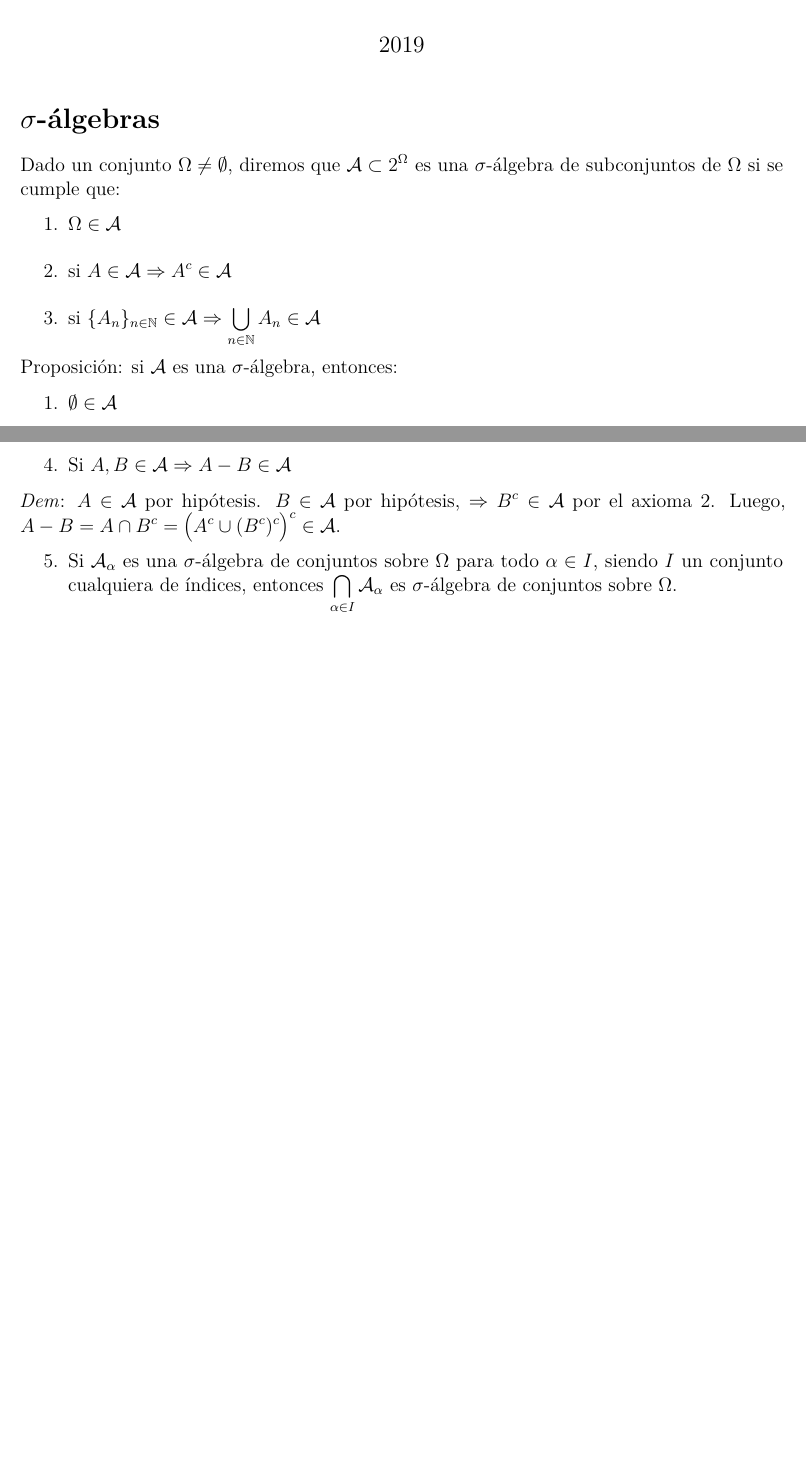
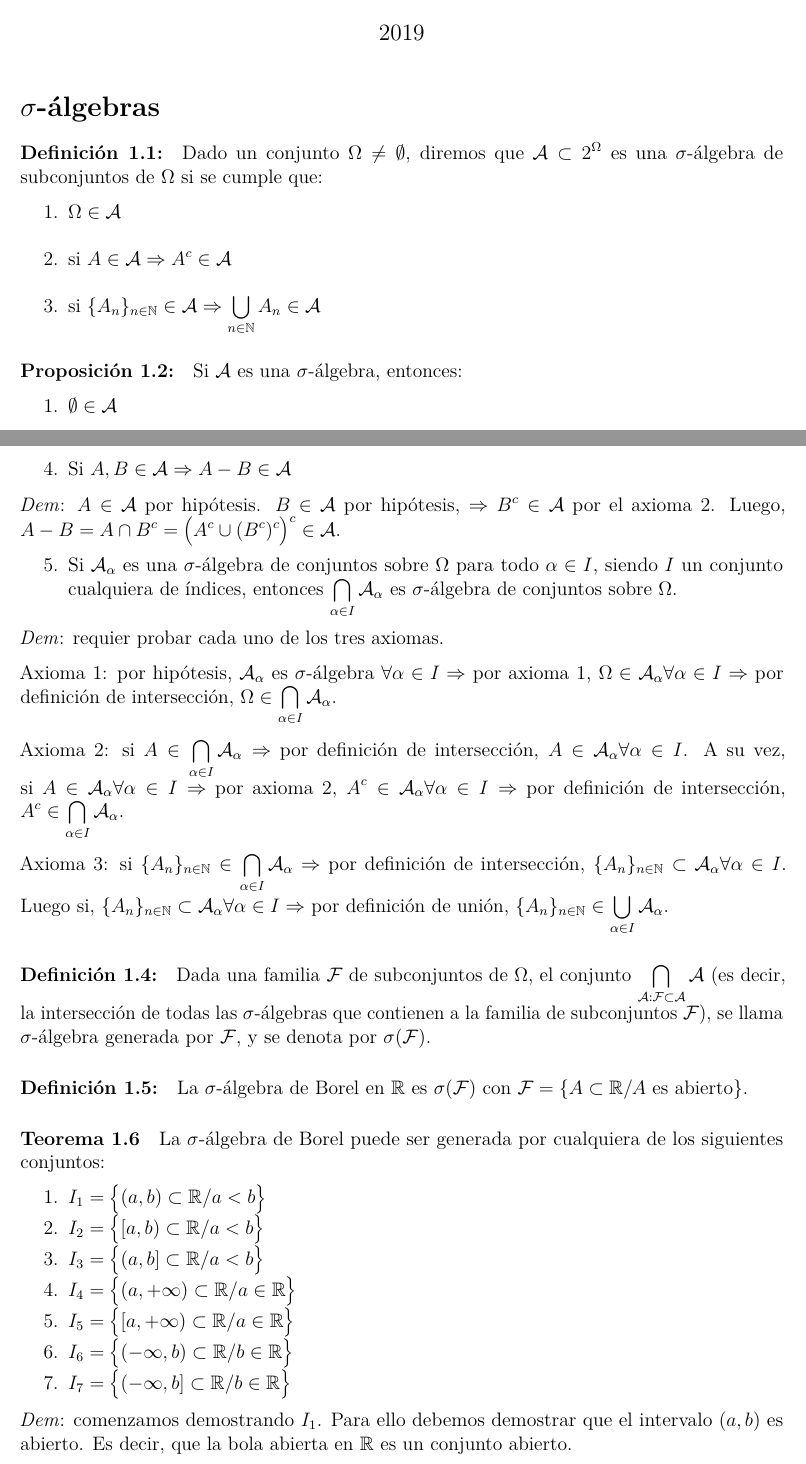
Before and after one commit to daczarne/prob2, an R Markdown document (01-repaso.Rmd): two parts of pages 1 and 2 of 2, joined at a grey line, cut so that both start at the same text, the shorter picture padded with empty space. Rendered offline with R 4.5, knitr and Pandoc, then LaTeX, with nearby package versions.

Commit message:
proo 1.2

```diff
--- a/01-repaso.Rmd
+++ b/01-repaso.Rmd
@@ -15,13 +15,17 @@ knitr::opts_chunk$set(echo = TRUE)
 
 # $\sigma$-álgebras
 
+#### Definición 1.1:
+
 Dado un conjunto $\Omega \neq \emptyset$, diremos que $\mathcal{A} \subset 2^{\Omega}$ es una $\sigma$-álgebra de subconjuntos de $\Omega$ si se cumple que:
 
 1. $\Omega \in \mathcal{A}$
 2. si $A \in \mathcal{A} \Rightarrow A^c \in \mathcal{A}$
 3. si $\{ A_n \}_{n \in \mathbb{N}} \in \mathcal{A} \Rightarrow \bigcup\limits_{n \in \mathbb{N}} A_n \in \mathcal{A}$
 
-Proposición: si $\mathcal{A}$ es una $\sigma$-álgebra, entonces:
+#### Proposición 1.2:
+
+Si $\mathcal{A}$ es una $\sigma$-álgebra, entonces:
 
 1. $\emptyset \in \mathcal{A}$
 
@@ -44,3 +48,33 @@ $\Rightarrow$ por el axioma 2, $\left( \bigcup_{i = 1}^{+ \infty} A_i^c \right)^
 *Dem*: $A \in \mathcal{A}$ por hipótesis. $B \in \mathcal{A}$ por hipótesis, $\Rightarrow B^c \in \mathcal{A}$ por el axioma 2. Luego, $A - B = A \cap B^c = \big( A^c \cup (B^c)^c \big)^c \in \mathcal{A}$.
 
 5. Si $\mathcal{A}_{\alpha}$ es una $\sigma$-álgebra de conjuntos sobre $\Omega$ para todo $\alpha \in I$, siendo $I$ un conjunto cualquiera de índices, entonces $\bigcap\limits_{\alpha \in I} \mathcal{A}_{\alpha}$ es $\sigma$-álgebra de conjuntos sobre $\Omega$.
+
+*Dem*: requier probar cada uno de los tres axiomas.
+
+Axioma 1: por hipótesis, $\mathcal{A}_{\alpha}$ es $\sigma$-álgebra $\forall \alpha \in I \Rightarrow$ por axioma 1, $\Omega \in \mathcal{A}_{\alpha} \forall \alpha \in I \Rightarrow$ por definición de intersección, $\Omega \in \bigcap\limits_{\alpha \in I} \mathcal{A}_{\alpha}$.
+
+Axioma 2: si $A \in \bigcap\limits_{\alpha \in I} \mathcal{A}_{\alpha} \Rightarrow$ por definición de intersección, $A \in \mathcal{A}_{\alpha} \forall \alpha \in I$. A su vez, si $A \in \mathcal{A}_{\alpha} \forall \alpha \in I \Rightarrow$ por axioma 2, $A^c \in \mathcal{A}_{\alpha} \forall \alpha \in I \Rightarrow$ por definición de intersección, $A^c \in \bigcap\limits_{\alpha \in I} \mathcal{A}_{\alpha}$.
+
+Axioma 3: si $\{A_n\}_{n \in \mathbb{N}} \in \bigcap\limits_{\alpha \in I} \mathcal{A}_{\alpha} \Rightarrow$ por definición de intersección, $\{A_n\}_{n \in \mathbb{N}} \subset \mathcal{A}_{\alpha} \forall \alpha \in I$. Luego si, $\{A_n\}_{n \in \mathbb{N}} \subset \mathcal{A}_{\alpha} \forall \alpha \in I \Rightarrow$ por definición de unión, $\{A_n\}_{n \in \mathbb{N}} \in \bigcup\limits_{\alpha \in I} \mathcal{A}_{\alpha}$.
+
+#### Definición 1.4:
+
+Dada una familia $\mathcal{F}$ de subconjuntos de $\Omega$, el conjunto $\bigcap\limits_{\mathcal{A}: \mathcal{F} \subset \mathcal{A}} \mathcal{A}$ (es decir, la intersección de todas las $\sigma$-álgebras que contienen a la familia de subconjuntos $\mathcal{F}$), se llama $\sigma$-álgebra generada por $\mathcal{F}$, y se denota por $\sigma(\mathcal{F})$.
+
+#### Definición 1.5:
+
+La $\sigma$-álgebra de Borel en $\mathbb{R}$ es $\sigma(\mathcal{F})$ con $\mathcal{F} = \{ A \subset \mathbb{R} / A \text{ es abierto} \}$.
+
+#### Teorema 1.6
+
+La $\sigma$-álgebra de Borel puede ser generada por cualquiera de los siguientes conjuntos:
+
+1. $I_1 = \big\{ (a,b) \subset \mathbb{R} / a < b \big\}$
+2. $I_2 = \big\{ [a,b) \subset \mathbb{R} / a < b \big\}$
+3. $I_3 = \big\{ (a,b] \subset \mathbb{R} / a < b \big\}$
+4. $I_4 = \big\{ (a,+\infty) \subset \mathbb{R} / a \in \mathbb{R} \big\}$
+5. $I_5 = \big\{ [a,+\infty) \subset \mathbb{R} / a \in \mathbb{R} \big\}$
+6. $I_6 = \big\{ (-\infty,b) \subset \mathbb{R} / b \in \mathbb{R} \big\}$
+7. $I_7 = \big\{ (-\infty,b] \subset \mathbb{R} / b \in \mathbb{R} \big\}$
+
+*Dem*: comenzamos demostrando $I_1$. Para ello debemos demostrar que el intervalo $(a,b)$ es abierto. Es decir, que la bola abierta en $\mathbb{R}$ es un conjunto abierto.
```
